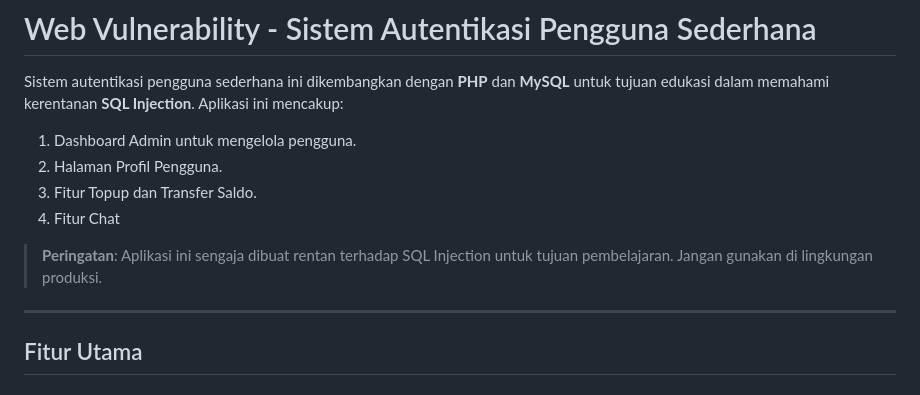
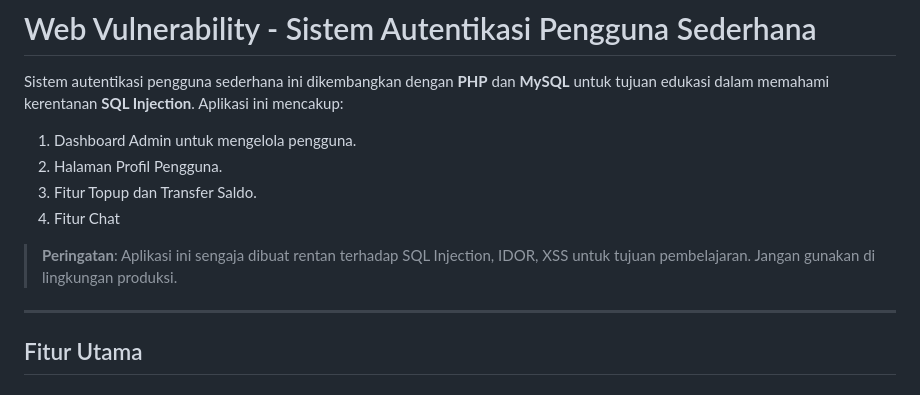
Before and after one commit to Aryamahesa/Web_Vulnerbility, a Markdown page: README.md, the part around the change. Rendered like a GitHub page.

```diff
--- a/README.md
+++ b/README.md
@@ -7,7 +7,7 @@ Sistem autentikasi pengguna sederhana ini dikembangkan dengan **PHP** dan **MySQ
 3. Fitur Topup dan Transfer Saldo.
 4. Fitur Chat
 
-> **Peringatan**: Aplikasi ini sengaja dibuat rentan terhadap SQL Injection untuk tujuan pembelajaran. Jangan gunakan di lingkungan produksi.
+> **Peringatan**: Aplikasi ini sengaja dibuat rentan terhadap SQL Injection, IDOR, XSS untuk tujuan pembelajaran. Jangan gunakan di lingkungan produksi.
 
 ---
 
```
